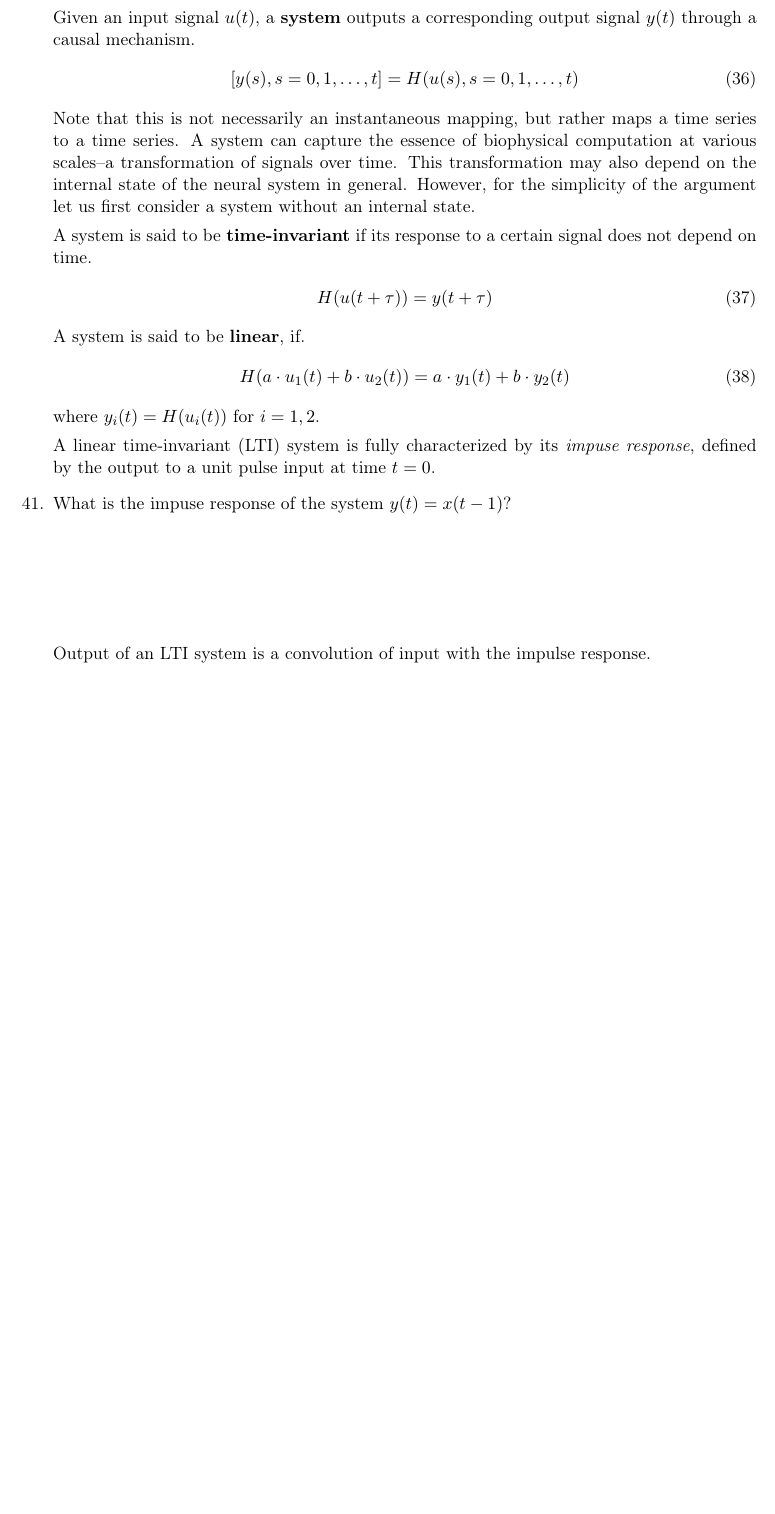
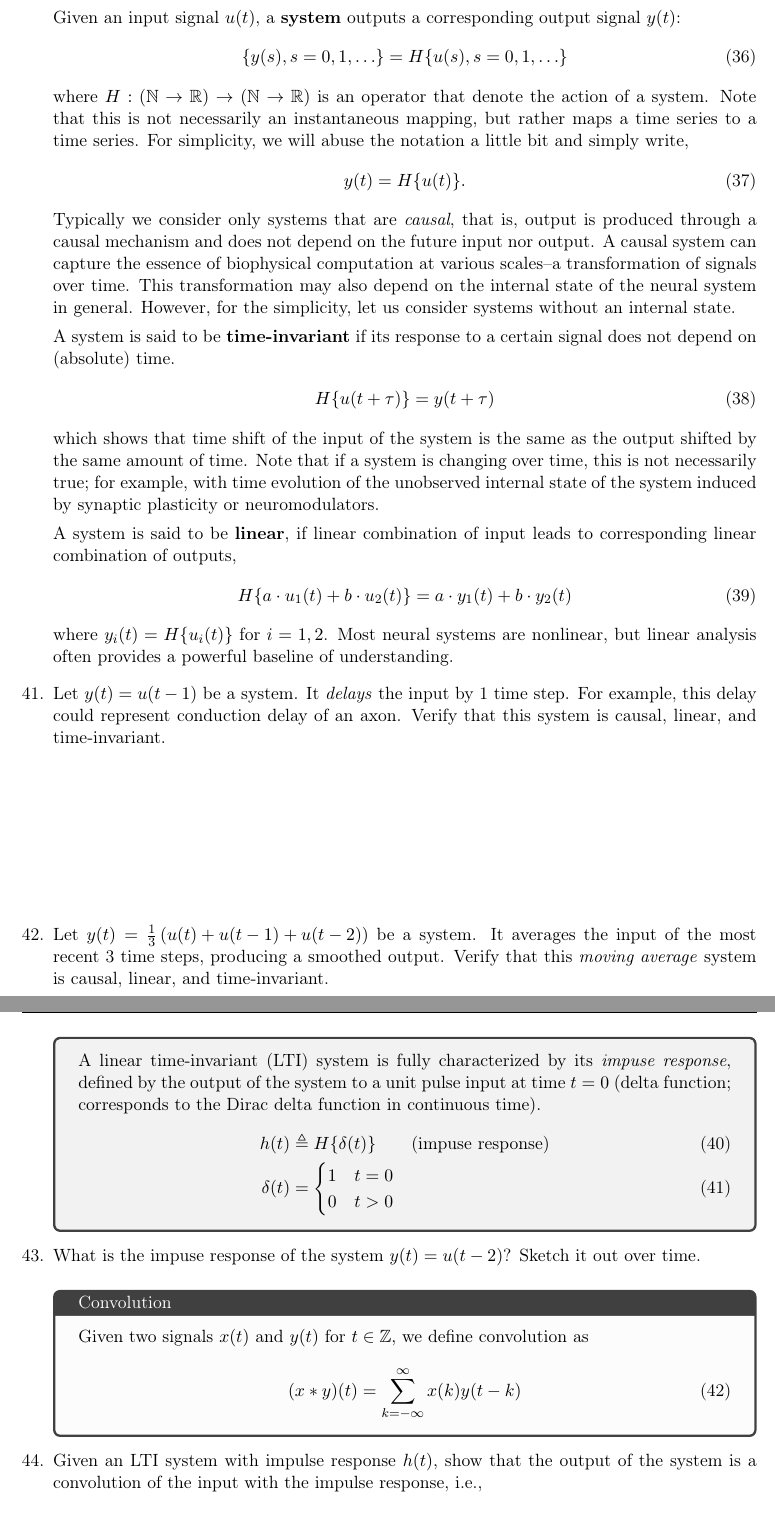
Before and after one commit to memming/linear-algebra-and-dynamics-lectures, a LaTeX problem sheet (lecture_notes.tex): part of page 15 of 24 before the commit and two parts of pages 15 and 16 of 25 after it, the two joined at a grey line, cut so that both start at the same text, the shorter picture padded with empty space. Compiled offline with pdfLaTeX.

Commit message:
LTI and FIR system

```diff
--- a/lecture_notes.tex
+++ b/lecture_notes.tex
@@ -933,31 +933,79 @@ What is the corresponding connectivity matrix?
 
 
 \subsection{Neural computation as a system}
-Given an input signal $u(t)$, a \textbf{system} outputs a corresponding output signal $y(t)$ through a causal mechanism.
+Given an input signal $u(t)$, a \textbf{system} outputs a corresponding output signal $y(t)$:
 \begin{align}
-    [y(s), s = 0, 1, \ldots, t] = H(u(s), s = 0, 1, \ldots, t)
+    \{y(s), s = 0, 1, \ldots\} = H\{u(s), s = 0, 1, \ldots\}
 \end{align}
+where $H: (\naturalNumbers \to \reals) \to (\naturalNumbers \to \reals)$ is an operator that denote the action of a system.
 Note that this is not necessarily an instantaneous mapping, but rather maps a time series to a time series.
-A system can capture the essence of biophysical computation at various scales--a transformation of signals over time.
+For simplicity, we will abuse the notation a little bit and simply write,
+\begin{align}
+    y(t) = H\{u(t)\}.
+\end{align}
+Typically we consider only systems that are \emph{causal}, that is, output is produced through a causal mechanism and does not depend on the future input nor output.
+A causal system can capture the essence of biophysical computation at various scales--a transformation of signals over time.
 This transformation may also depend on the internal state of the neural system in general.
-However, for the simplicity of the argument let us first consider a system without an internal state.
+However, for the simplicity, let us consider systems without an internal state.
 
-A system is said to be \textbf{time-invariant} if its response to a certain signal does not depend on time.
+A system is said to be \textbf{time-invariant} if its response to a certain signal does not depend on (absolute) time.
+\begin{align}\label{eq:lti:invariant}
+    H\{u(t + \tau)\} = y(t + \tau)
+\end{align}
+which shows that time shift of the input of the system is the same as the output shifted by the same amount of time.
+%Regardless of the time, same input sequence generates the same output.
+Note that if a system is changing over time, this is not necessarily true; for example, with time evolution of the unobserved internal state of the system induced by synaptic plasticity or neuromodulators.
+
+A system is said to be \textbf{linear}, if linear combination of input leads to corresponding linear combination of outputs,
 \begin{align}
-    H(u(t + \tau)) = y(t + \tau)
+    H\{a \cdot u_1(t) + b \cdot u_2(t)\} &= a \cdot y_1(t) + b \cdot y_2(t)
 \end{align}
-A system is said to be \textbf{linear}, if.
-\begin{align}
-    H(a \cdot u_1(t) + b \cdot u_2(t)) = a \cdot y_1(t) + b \cdot y_2(t)
-\end{align}
-where $y_i(t) = H(u_i(t))$ for $i = 1, 2$.
+where $y_i(t) = H\{u_i(t)\}$ for $i = 1, 2$.
+Most neural systems are nonlinear, but linear analysis often provides a powerful baseline of understanding.
 
-A linear time-invariant (LTI) system is fully characterized by its \emph{impuse response}, defined by the output to a unit pulse input at time $t = 0$.
-
-\question What is the impuse response of the system $y(t) = x(t-1)$?
+\question
+Let $y(t) = u(t-1)$ be a system.
+It \emph{delays} the input by 1 time step.
+For example, this delay could represent conduction delay of an axon.
+Verify that this system is causal, linear, and time-invariant.
 \vspace{\stretch{1}}
 
-Output of an LTI system is a convolution of input with the impulse response.
+\question
+Let $y(t) = \frac{1}{3}\left( u(t) + u(t-1) + u(t-2) \right)$ be a system.
+It averages the input of the most recent 3 time steps, producing a smoothed output.
+Verify that this \emph{moving average} system is causal, linear, and time-invariant.
+\vspace{\stretch{1}}
+
+\clearpage
+\begin{tcolorbox}
+A linear time-invariant (LTI) system is fully characterized by its \emph{impuse response}, defined by the output of the system to a unit pulse input at time $t = 0$ (delta function; corresponds to the Dirac delta function in continuous time).
+\begin{align}
+    h(t) &\triangleq H\{ \delta(t) \} \qquad \text{(impuse response)}
+    \\
+    \delta(t) &=
+	\begin{cases}
+	1 & t = 0\\
+	0 & t > 0
+	\end{cases}
+\end{align}
+\end{tcolorbox}
+
+\question What is the impuse response of the system $y(t) = u(t-2)$? Sketch it out over time.
+\vspace{\stretch{1}}
+
+\begin{tcolorbox}[colback=black!1!,title=Convolution]
+    Given two signals $x(t)$ and $y(t)$ for $t \in \integers$, we define convolution as
+\begin{align}\label{eq:convolution}
+    (x \ast y)(t) = \sum_{k=-\infty}^\infty x(k) y(t-k)
+\end{align}
+\end{tcolorbox}
+
+\question Given an LTI system with impulse response $h(t)$, show that the output of the system is a convolution of the input with the impulse response, i.e.,
+\begin{align}
+    y(t) = (u \ast h)(t)
+\end{align}
+\vspace{\stretch{1}}
+
 
 \subsection{Finite impulse response}
 When a system's impulse response is restricted to a finite number of non-zero elements, it is said to have a finite impulse response (FIR).
```
Also changed, not shown: lecture_notes.tex (2 more changed lines).
